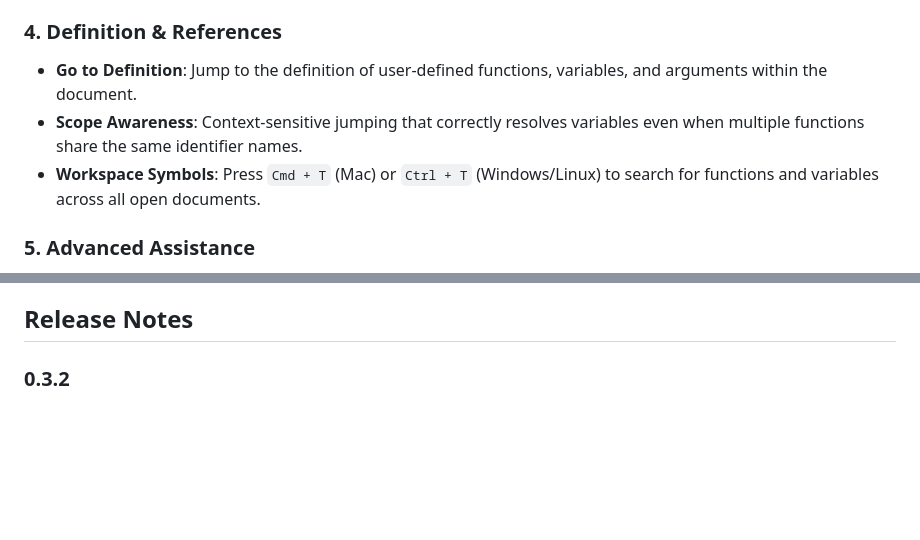
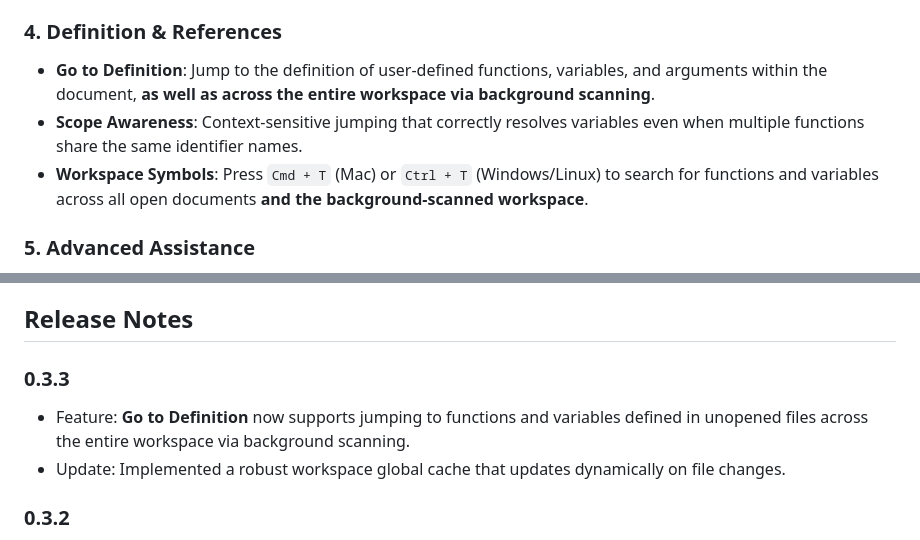
Before and after one commit to fryagbye/tinderboxlspserver, a Markdown page: README.md, 2 parts joined by grey strips. Rendered like a GitHub page; blank space fills up the shorter version.

Commit message:
docs: Update README for v0.3.3 cross-file definition jump

```diff
--- a/README.md
+++ b/README.md
@@ -31,9 +31,9 @@ A Language Server Protocol (LSP) implementation for Tinderbox Action Code, provi
 
 
 ### 4. Definition & References
-- **Go to Definition**: Jump to the definition of user-defined functions, variables, and arguments within the document.
+- **Go to Definition**: Jump to the definition of user-defined functions, variables, and arguments within the document, **as well as across the entire workspace via background scanning**.
 - **Scope Awareness**: Context-sensitive jumping that correctly resolves variables even when multiple functions share the same identifier names.
-- **Workspace Symbols**: Press `Cmd + T` (Mac) or `Ctrl + T` (Windows/Linux) to search for functions and variables across all open documents.
+- **Workspace Symbols**: Press `Cmd + T` (Mac) or `Ctrl + T` (Windows/Linux) to search for functions and variables across all open documents **and the background-scanned workspace**.
 
 ### 5. Advanced Assistance
 - **Signature Help**: Intelligent parameter tracking that correctly counts arguments even through nested parentheses and commas inside strings, highlighting the current parameter you are typing.
@@ -72,6 +72,10 @@ If you are working with other file types (like `.txt`), you can manually set the
 - While the parser now utilizes a robust token-based approach for high-level language features (such as hover and signature help), some structural validation checks may occasionally be tricked by extremely complex or irregular nested structures.
 
 ## Release Notes
+
+### 0.3.3
+- Feature: **Go to Definition** now supports jumping to functions and variables defined in unopened files across the entire workspace via background scanning.
+- Update: Implemented a robust workspace global cache that updates dynamically on file changes.
 
 ### 0.3.2
 - Fix: Prevented unnecessary addition of double carets (`^^`) in Export Code hover headings.
```
